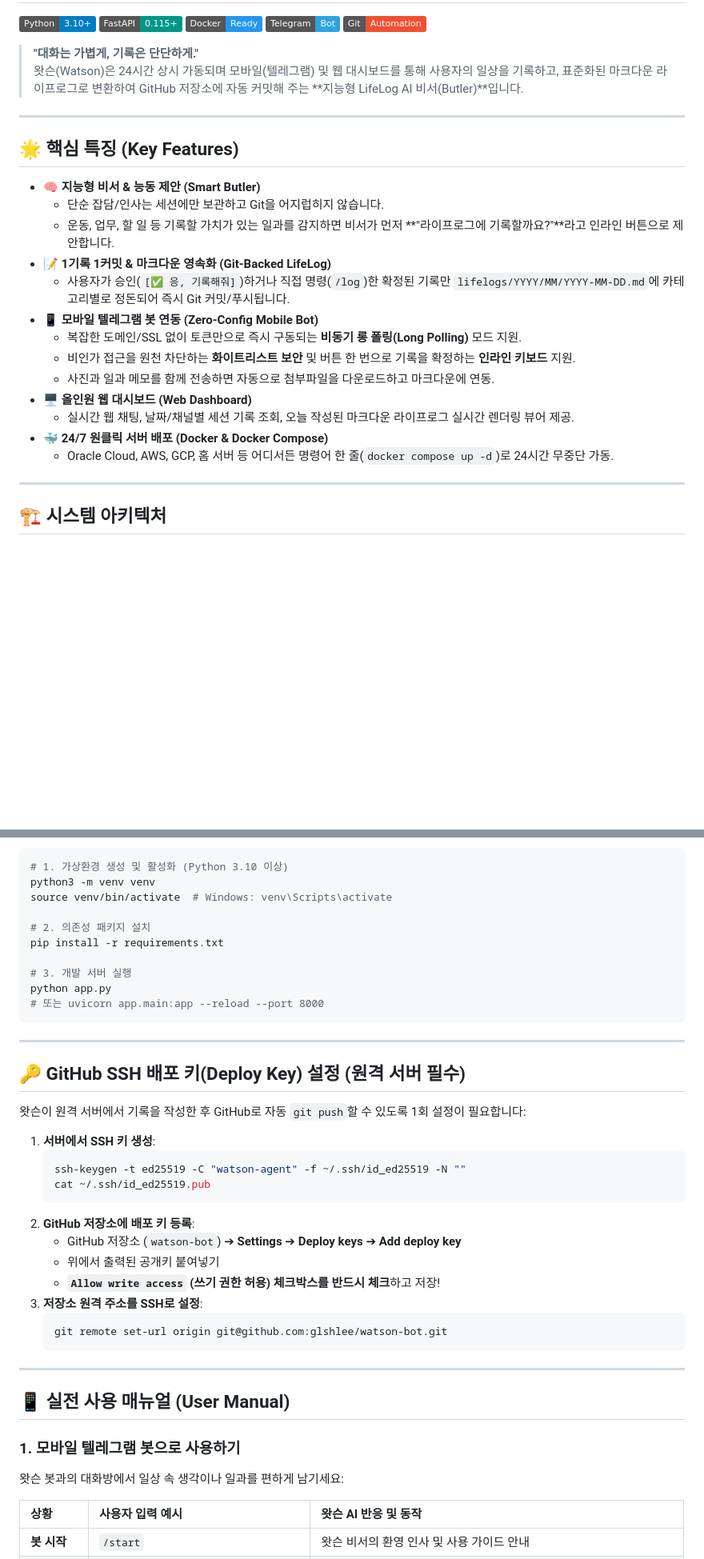
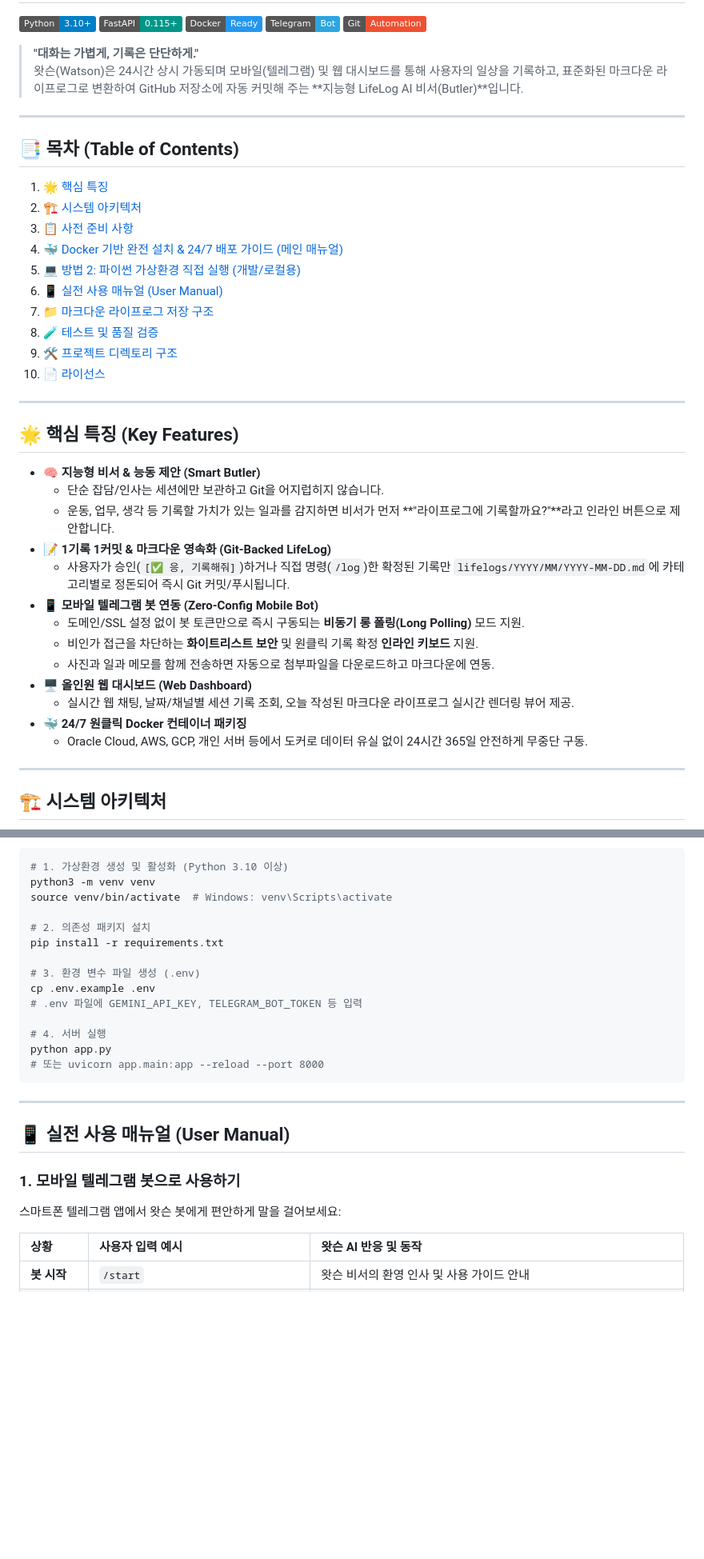
Before and after one commit to glshlee/watson-bot, a Markdown page: README.md, 2 parts joined by grey strips. Shown at 80% size. Rendered like a GitHub page; badges without logos; blank space fills up the shorter version.

````diff
--- a/README.md
+++ b/README.md
@@ -11,21 +11,36 @@
 
 ---
 
+## 📑 목차 (Table of Contents)
+
+1. [🌟 핵심 특징](#-핵심-특징-key-features)
+2. [🏗️ 시스템 아키텍처](#️-시스템-아키텍처)
+3. [📋 사전 준비 사항](#-사전-준비-사항-prerequisites)
+4. [🐳 Docker 기반 완전 설치 & 24/7 배포 가이드 (메인 매뉴얼)](#-docker-기반-완전-설치--247-배포-가이드-메인-매뉴얼)
+5. [💻 방법 2: 파이썬 가상환경 직접 실행 (개발/로컬용)](#-방법-2-파이썬-가상환경-직접-실행-개발로컬용)
+6. [📱 실전 사용 매뉴얼 (User Manual)](#-실전-사용-매뉴얼-user-manual)
+7. [📁 마크다운 라이프로그 저장 구조](#-마크다운-라이프로그-저장-구조)
+8. [🧪 테스트 및 품질 검증](#-테스트-및-품질-검증)
+9. [🛠️ 프로젝트 디렉토리 구조](#️-프로젝트-디렉토리-구조)
+10. [📄 라이선스](#-라이선스-license)
+
+---
+
 ## 🌟 핵심 특징 (Key Features)
 
 - 🧠 **지능형 비서 & 능동 제안 (Smart Butler)**
   - 단순 잡담/인사는 세션에만 보관하고 Git을 어지럽히지 않습니다.
-  - 운동, 업무, 할 일 등 기록할 가치가 있는 일과를 감지하면 비서가 먼저 **"라이프로그에 기록할까요?"**라고 인라인 버튼으로 제안합니다.
+  - 운동, 업무, 생각 등 기록할 가치가 있는 일과를 감지하면 비서가 먼저 **"라이프로그에 기록할까요?"**라고 인라인 버튼으로 제안합니다.
 - 📝 **1기록 1커밋 & 마크다운 영속화 (Git-Backed LifeLog)**
   - 사용자가 승인(`[✅ 응, 기록해줘]`)하거나 직접 명령(`/log`)한 확정된 기록만 `lifelogs/YYYY/MM/YYYY-MM-DD.md`에 카테고리별로 정돈되어 즉시 Git 커밋/푸시됩니다.
 - 📱 **모바일 텔레그램 봇 연동 (Zero-Config Mobile Bot)**
-  - 복잡한 도메인/SSL 없이 토큰만으로 즉시 구동되는 **비동기 롱 폴링(Long Polling)** 모드 지원.
-  - 비인가 접근을 원천 차단하는 **화이트리스트 보안** 및 버튼 한 번으로 기록을 확정하는 **인라인 키보드** 지원.
+  - 도메인/SSL 설정 없이 봇 토큰만으로 즉시 구동되는 **비동기 롱 폴링(Long Polling)** 모드 지원.
+  - 비인가 접근을 차단하는 **화이트리스트 보안** 및 원클릭 기록 확정 **인라인 키보드** 지원.
   - 사진과 일과 메모를 함께 전송하면 자동으로 첨부파일을 다운로드하고 마크다운에 연동.
 - 🖥️ **올인원 웹 대시보드 (Web Dashboard)**
   - 실시간 웹 채팅, 날짜/채널별 세션 기록 조회, 오늘 작성된 마크다운 라이프로그 실시간 렌더링 뷰어 제공.
-- 🐳 **24/7 원클릭 서버 배포 (Docker & Docker Compose)**
-  - Oracle Cloud, AWS, GCP, 홈 서버 등 어디서든 명령어 한 줄(`docker compose up -d`)로 24시간 무중단 가동.
+- 🐳 **24/7 원클릭 Docker 컨테이너 패키징**
+  - Oracle Cloud, AWS, GCP, 개인 서버 등에서 도커로 데이터 유실 없이 24시간 365일 안전하게 무중단 구동.
 
 ---
 
@@ -148,30 +268,14 @@ source venv/bin/activate  # Windows: venv\Scripts\activate
 # 2. 의존성 패키지 설치
 pip install -r requirements.txt
 
-# 3. 개발 서버 실행
+# 3. 환경 변수 파일 생성 (.env)
+cp .env.example .env
+# .env 파일에 GEMINI_API_KEY, TELEGRAM_BOT_TOKEN 등 입력
+
+# 4. 서버 실행
 python app.py
 # 또는 uvicorn app.main:app --reload --port 8000
 ```
-
----
-
-## 🔑 GitHub SSH 배포 키(Deploy Key) 설정 (원격 서버 필수)
-
-왓슨이 원격 서버에서 기록을 작성한 후 GitHub로 자동 `git push`할 수 있도록 1회 설정이 필요합니다:
-
-1. **서버에서 SSH 키 생성**:
-   ```bash
-   ssh-keygen -t ed25519 -C "watson-agent" -f ~/.ssh/id_ed25519 -N ""
-   cat ~/.ssh/id_ed25519.pub
-   ```
-2. **GitHub 저장소에 배포 키 등록**:
-   - GitHub 저장소 (`watson-bot`) ➔ **Settings** ➔ **Deploy keys** ➔ **Add deploy key**
-   - 위에서 출력된 공개키 붙여넣기
-   - **`Allow write access` (쓰기 권한 허용) 체크박스를 반드시 체크**하고 저장!
-3. **저장소 원격 주소를 SSH로 설정**:
-   ```bash
-   git remote set-url origin git@github.com:glshlee/watson-bot.git
-   ```
 
 ---
 
@@ -179,7 +283,7 @@ python app.py
 
 ### 1. 모바일 텔레그램 봇으로 사용하기
 
-왓슨 봇과의 대화방에서 일상 속 생각이나 일과를 편하게 남기세요:
+스마트폰 텔레그램 앱에서 왓슨 봇에게 편안하게 말을 걸어보세요:
 
 | 상황 | 사용자 입력 예시 | 왓슨 AI 반응 및 동작 |
 | :--- | :--- | :--- |
````
Also changed, not shown: other parts of README.md (+141 -37 lines).
